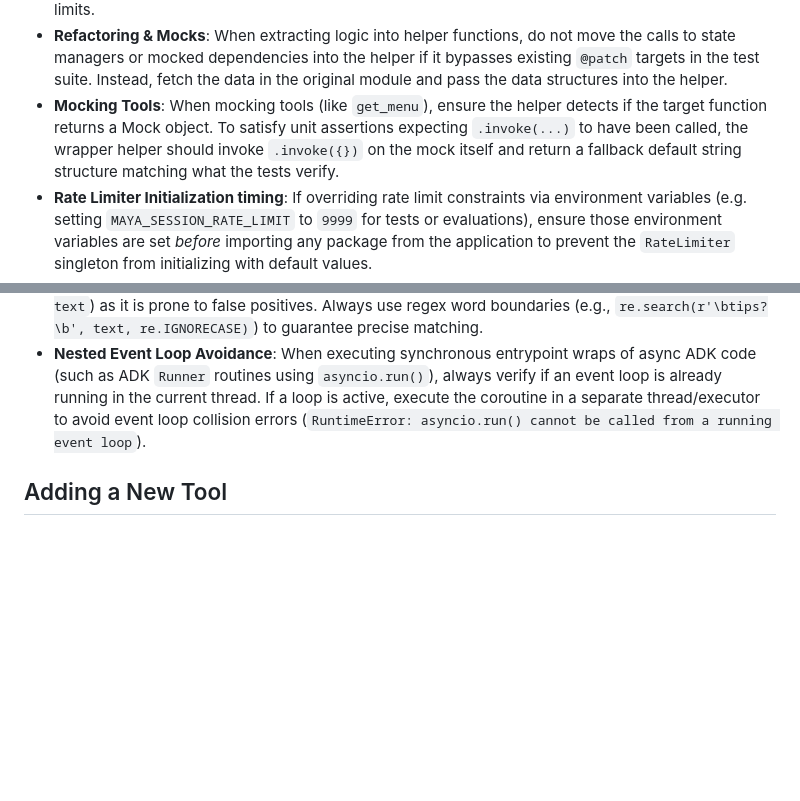
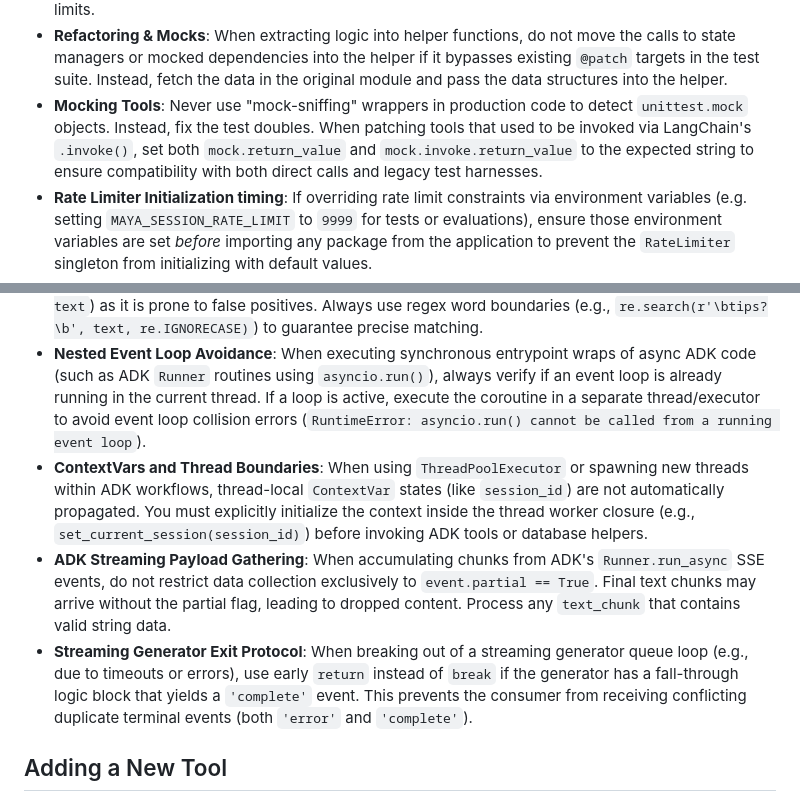
Before and after one commit to MOK-5-ha/MayaMCP, a Markdown page: AGENTS.md, 2 parts joined by grey strips. Rendered like a GitHub page; blank space fills up the shorter version.

```diff
--- a/AGENTS.md
+++ b/AGENTS.md
@@ -61,7 +61,7 @@ pytest -m integration     # Integration tests only
 - **Rate Limit Testing**: Never allow global app rate limits to restrict the standard test suite, as it causes false-negative token exhaustion errors. Set rate limit environment variables to high values (e.g., `9999`) in `tests/conftest.py`. When testing the rate limiter itself, use context-manager overrides to temporarily enforce limits strictly within those specific tests.
 - **Stateful Singletons (Rate Limits)**: The application uses a global singleton for rate limiting (`RateLimiter`). When writing tests, ensure `check_rate_limits` is mocked in fixtures (e.g., returning `(True, "")`) to prevent sequential test execution from accumulating state and failing due to burst limits.
 - **Refactoring & Mocks**: When extracting logic into helper functions, do not move the calls to state managers or mocked dependencies into the helper if it bypasses existing `@patch` targets in the test suite. Instead, fetch the data in the original module and pass the data structures into the helper.
-- **Mocking Tools**: When mocking tools (like `get_menu`), ensure the helper detects if the target function returns a Mock object. To satisfy unit assertions expecting `.invoke(...)` to have been called, the wrapper helper should invoke `.invoke({})` on the mock itself and return a fallback default string structure matching what the tests verify.
+- **Mocking Tools**: Never use "mock-sniffing" wrappers in production code to detect `unittest.mock` objects. Instead, fix the test doubles. When patching tools that used to be invoked via LangChain's `.invoke()`, set both `mock.return_value` and `mock.invoke.return_value` to the expected string to ensure compatibility with both direct calls and legacy test harnesses.
 - **Rate Limiter Initialization timing**: If overriding rate limit constraints via environment variables (e.g. setting `MAYA_SESSION_RATE_LIMIT` to `9999` for tests or evaluations), ensure those environment variables are set *before* importing any package from the application to prevent the `RateLimiter` singleton from initializing with default values.
 - **Offline Evaluations**: Headless evaluation suites (such as Weights & Biases Weave integrations) must support running completely offline without demanding remote authentication if `WANDB_API_KEY` is missing. Create dummy mock fallbacks for classes like `weave.Model` and `weave.Evaluation` to execute evaluations locally.
 
@@ -96,6 +96,9 @@ Optional:
 - **Heartbeat Safety**: When reading streaming iterators that yield heartbeat/keep-alive events, ensure you yield the heartbeats immediately but continue draining the iterator in a loop until the matching content chunk is acquired, preventing payload misalignment.
 - **Intent Routing Safety**: When implementing deterministic intent routing (e.g., bypassing the LLM for hardcoded commands like tips or payments), never use simple substring checks (like `'tip' in text`) as it is prone to false positives. Always use regex word boundaries (e.g., `re.search(r'\btips?\b', text, re.IGNORECASE)`) to guarantee precise matching.
 - **Nested Event Loop Avoidance**: When executing synchronous entrypoint wraps of async ADK code (such as ADK `Runner` routines using `asyncio.run()`), always verify if an event loop is already running in the current thread. If a loop is active, execute the coroutine in a separate thread/executor to avoid event loop collision errors (`RuntimeError: asyncio.run() cannot be called from a running event loop`).
+- **ContextVars and Thread Boundaries**: When using `ThreadPoolExecutor` or spawning new threads within ADK workflows, thread-local `ContextVar` states (like `session_id`) are not automatically propagated. You must explicitly initialize the context inside the thread worker closure (e.g., `set_current_session(session_id)`) before invoking ADK tools or database helpers.
+- **ADK Streaming Payload Gathering**: When accumulating chunks from ADK's `Runner.run_async` SSE events, do not restrict data collection exclusively to `event.partial == True`. Final text chunks may arrive without the partial flag, leading to dropped content. Process any `text_chunk` that contains valid string data.
+- **Streaming Generator Exit Protocol**: When breaking out of a streaming generator queue loop (e.g., due to timeouts or errors), use early `return` instead of `break` if the generator has a fall-through logic block that yields a `'complete'` event. This prevents the consumer from receiving conflicting duplicate terminal events (both `'error'` and `'complete'`).
 
 ## Adding a New Tool
 1. Define tool schema in `src/llm/tools.py`
```
Also changed, not shown: README.md (+8 -9 lines).
